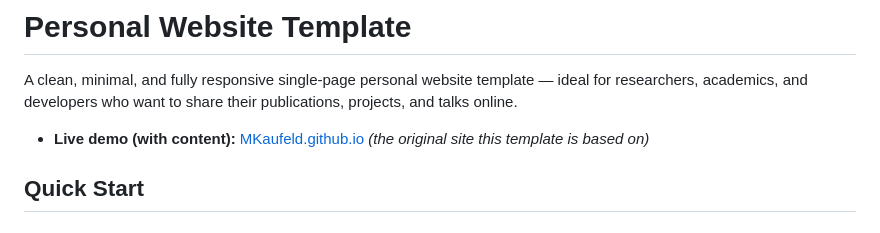
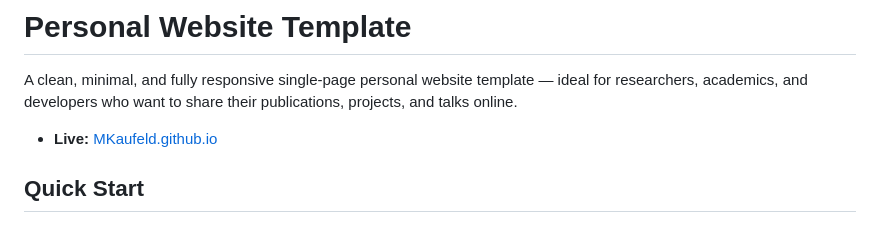
Before and after one commit to MKaufeld/mkaufeld.github.io, a Markdown page: README.md, the part around the change. Rendered like a GitHub page.

Commit message:
Update README.md
Signed-off-by: MKaufeld <145654792+MKaufeld@users.noreply.github.com>

```diff
--- a/README.md
+++ b/README.md
@@ -2,7 +2,7 @@
 
 A clean, minimal, and fully responsive single-page personal website template — ideal for researchers, academics, and developers who want to share their publications, projects, and talks online.
 
-- **Live demo (with content):** [MKaufeld.github.io](https://MKaufeld.github.io/) *(the original site this template is based on)*
+- **Live:** [MKaufeld.github.io](https://MKaufeld.github.io/)
 
 ## Quick Start
 
```
